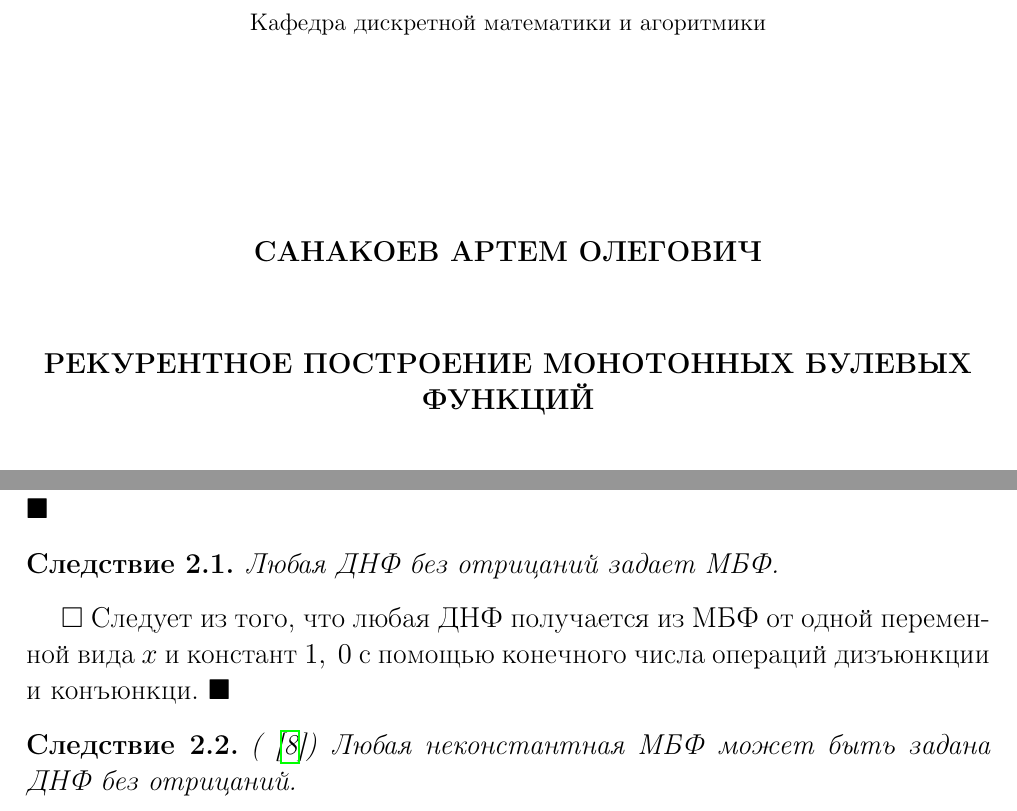
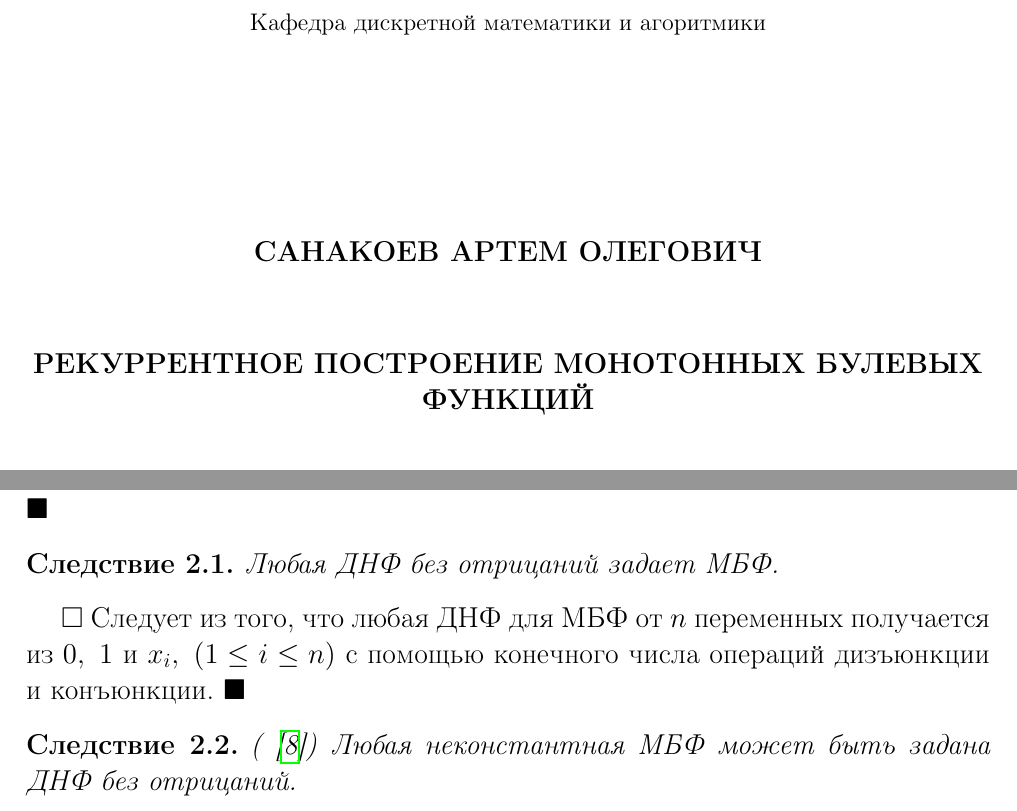
Before and after one commit to asanakoy/dedekind_problem, a LaTeX document (courseWork.tex, which reads TitlePage.tex, chapter2.tex): two parts of pages 1 and 5 of 13, joined at a grey line, cut so that both start at the same text. Compiled offline with pdfLaTeX.

Commit message:
fixed bugs in title and in chapter 2

```diff
--- a/TitlePage.tex
+++ b/TitlePage.tex
@@ -29,7 +29,7 @@
 \bigskip
 
 \begin{center}
-{\bf РЕКУРЕНТНОЕ ПОСТРОЕНИЕ МОНОТОННЫХ БУЛЕВЫХ ФУНКЦИЙ}
+{\bf РЕКУРРЕНТНОЕ ПОСТРОЕНИЕ МОНОТОННЫХ БУЛЕВЫХ ФУНКЦИЙ}
 \end{center}
 \bigskip
 \bigskip
--- a/chapter2.tex
+++ b/chapter2.tex
@@ -67,8 +67,8 @@ $\square$
     Любая ДНФ без отрицаний задает МБФ.
   \end{Corollary}
     $\square$
-    Следует из того, что любая ДНФ получается из МБФ от одной переменной вида $x$ и констант $1,\ 0$
-    с помощью конечного числа операций дизъюнкции и конъюнкци.
+    Следует из того, что любая ДНФ для МБФ от $n$ переменных получается из $0,\ 1$ и $x_i,\ (1 \leq i \leq n)$
+    с помощью конечного числа операций дизъюнкции и конъюнкции.
     $\blacksquare$
   \begin{Corollary}
     (\cite{Moschenski-2001}) Любая неконстантная МБФ может быть задана ДНФ без отрицаний.
```
Also changed, not shown: Presentation/presentation.tex (+1 -1 lines), 1 other file.
